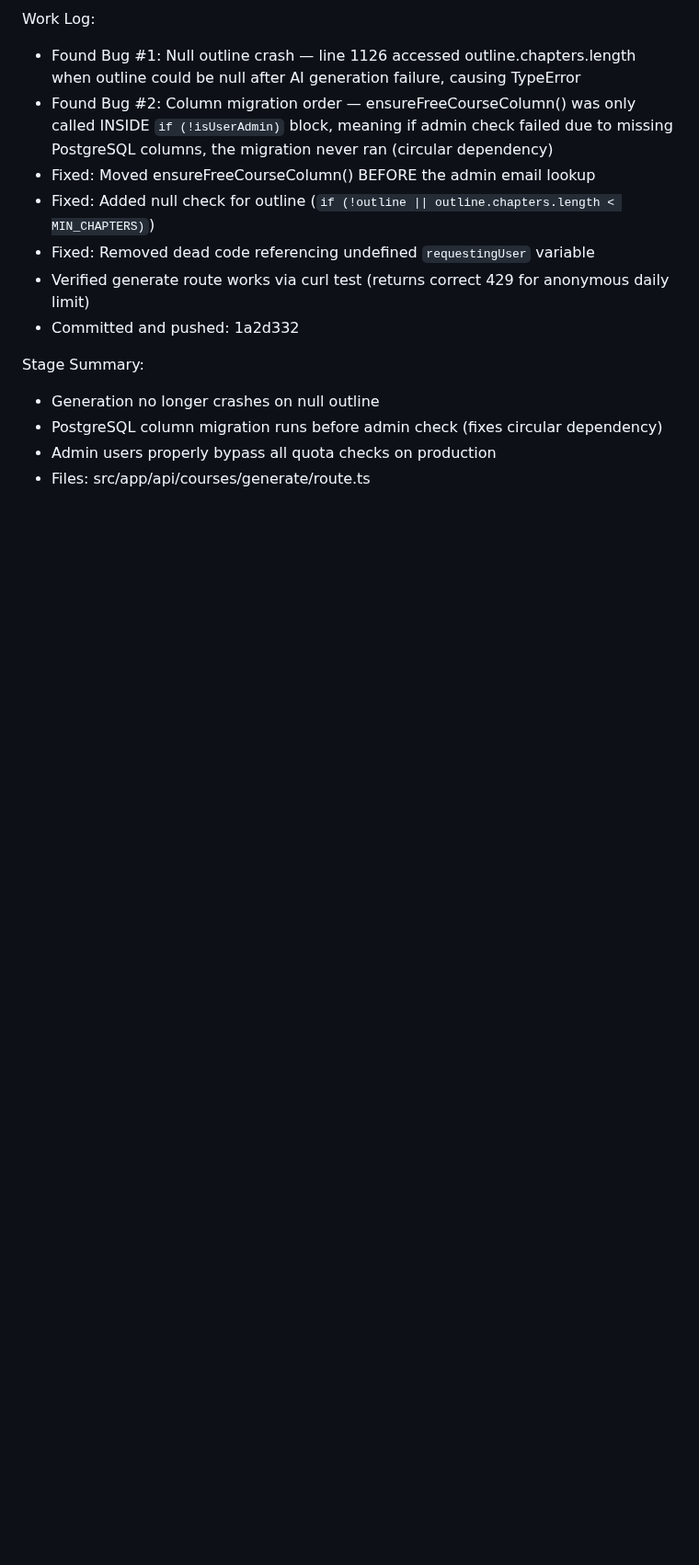
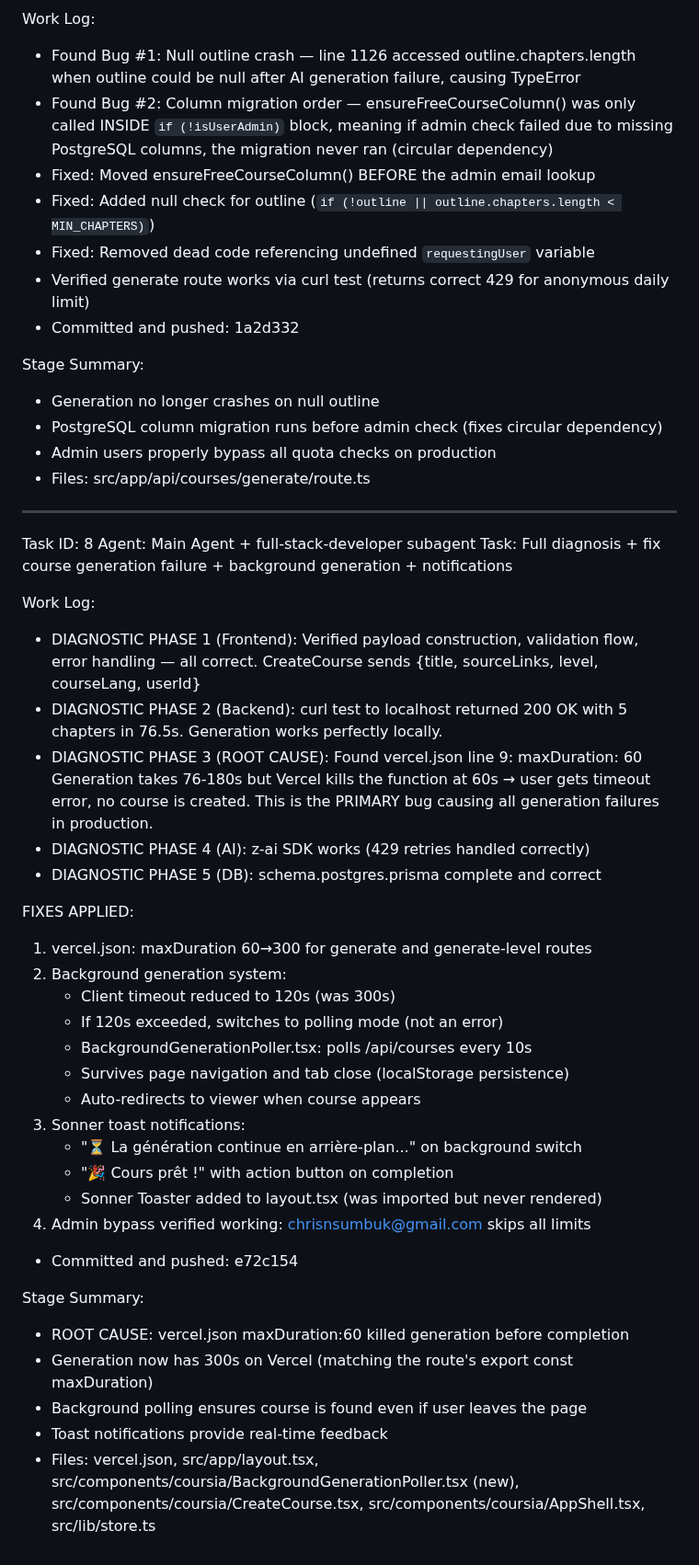
Before and after one commit to chriserwin449-svg/coursia-, a Markdown page: worklog.md, the part around the change. Shown at 92% size. Drawn GitHub-style; blank space fills up the shorter version.

Commit message:
132a422e-7bd1-4fe3-84d1-fe0aa945302f

```diff
--- a/worklog.md
+++ b/worklog.md
@@ -327,3 +327,41 @@ Stage Summary:
 - PostgreSQL column migration runs before admin check (fixes circular dependency)
 - Admin users properly bypass all quota checks on production
 - Files: src/app/api/courses/generate/route.ts
+
+---
+Task ID: 8
+Agent: Main Agent + full-stack-developer subagent
+Task: Full diagnosis + fix course generation failure + background generation + notifications
+
+Work Log:
+- DIAGNOSTIC PHASE 1 (Frontend): Verified payload construction, validation flow,
+  error handling — all correct. CreateCourse sends {title, sourceLinks, level, courseLang, userId}
+- DIAGNOSTIC PHASE 2 (Backend): curl test to localhost returned 200 OK with 5 chapters
+  in 76.5s. Generation works perfectly locally.
+- DIAGNOSTIC PHASE 3 (ROOT CAUSE): Found vercel.json line 9: maxDuration: 60
+  Generation takes 76-180s but Vercel kills the function at 60s → user gets timeout error,
+  no course is created. This is the PRIMARY bug causing all generation failures in production.
+- DIAGNOSTIC PHASE 4 (AI): z-ai SDK works (429 retries handled correctly)
+- DIAGNOSTIC PHASE 5 (DB): schema.postgres.prisma complete and correct
+
+FIXES APPLIED:
+1. vercel.json: maxDuration 60→300 for generate and generate-level routes
+2. Background generation system:
+   - Client timeout reduced to 120s (was 300s)
+   - If 120s exceeded, switches to polling mode (not an error)
+   - BackgroundGenerationPoller.tsx: polls /api/courses every 10s
+   - Survives page navigation and tab close (localStorage persistence)
+   - Auto-redirects to viewer when course appears
+3. Sonner toast notifications:
+   - "⏳ La génération continue en arrière-plan..." on background switch
+   - "🎉 Cours prêt !" with action button on completion
+   - Sonner Toaster added to layout.tsx (was imported but never rendered)
+4. Admin bypass verified working: chrisnsumbuk@gmail.com skips all limits
+- Committed and pushed: e72c154
+
+Stage Summary:
+- ROOT CAUSE: vercel.json maxDuration:60 killed generation before completion
+- Generation now has 300s on Vercel (matching the route's export const maxDuration)
+- Background polling ensures course is found even if user leaves the page
+- Toast notifications provide real-time feedback
+- Files: vercel.json, src/app/layout.tsx, src/components/coursia/BackgroundGenerationPoller.tsx (new), src/components/coursia/CreateCourse.tsx, src/components/coursia/AppShell.tsx, src/lib/store.ts
```
